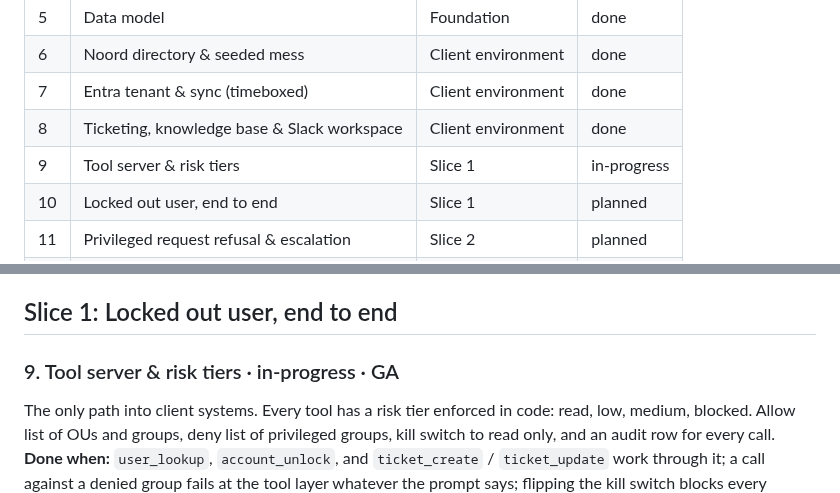
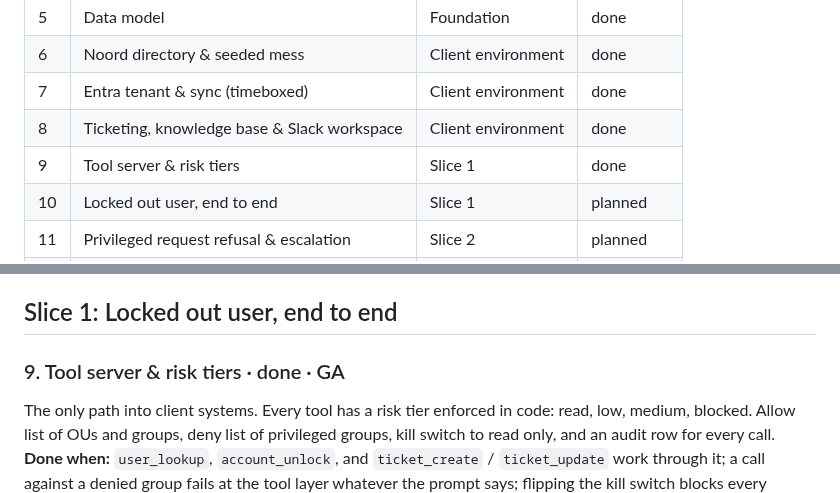
Before and after one commit to toyinogun/AIITsupport, a Markdown page: docs/scope/scope.md, 2 parts joined by grey strips. GitHub-like rendering.

Commit message:
chore(scope): mark feature #9 done and accept spec 0007
Every box for the tool server and risk tiers is ticked and PR #10 is
merged. make check passes on main, so its verify.md line is ticked.

Co-Authored-By: Claude Opus 5.5 <noreply@anthropic.com>

```diff
--- a/docs/scope/scope.md
+++ b/docs/scope/scope.md
@@ -33,7 +33,7 @@ _These are recommendations to keep your build orderly, not requirements. Skip an
 | 6 | Noord directory & seeded mess | Client environment | done |
 | 7 | Entra tenant & sync (timeboxed) | Client environment | done |
 | 8 | Ticketing, knowledge base & Slack workspace | Client environment | done |
-| 9 | Tool server & risk tiers | Slice 1 | in-progress |
+| 9 | Tool server & risk tiers | Slice 1 | done |
 | 10 | Locked out user, end to end | Slice 1 | planned |
 | 11 | Privileged request refusal & escalation | Slice 2 | planned |
 | 12 | PII redaction & retention | Slice 2 | planned |
@@ -144,7 +144,7 @@ spec [0006](../specs/0006-helpdesk-kb-slack/index.md) · code in `seed/helpdesk/
 
 ## Slice 1: Locked out user, end to end
 
-### 9. Tool server & risk tiers · in-progress · GA
+### 9. Tool server & risk tiers · done · GA
 The only path into client systems. Every tool has a risk tier enforced in code: read, low, medium, blocked. Allow list of OUs and groups, deny list of privileged groups, kill switch to read only, and an audit row for every call.
 **Done when:** `user_lookup`, `account_unlock`, and `ticket_create` / `ticket_update` work through it; a call against a denied group fails at the tool layer whatever the prompt says; flipping the kill switch blocks every account change; every call writes an audit row.
 - [x] Design it (spec): `/architect tool server & risk tiers`
```
Also changed, not shown: 2 other files.
